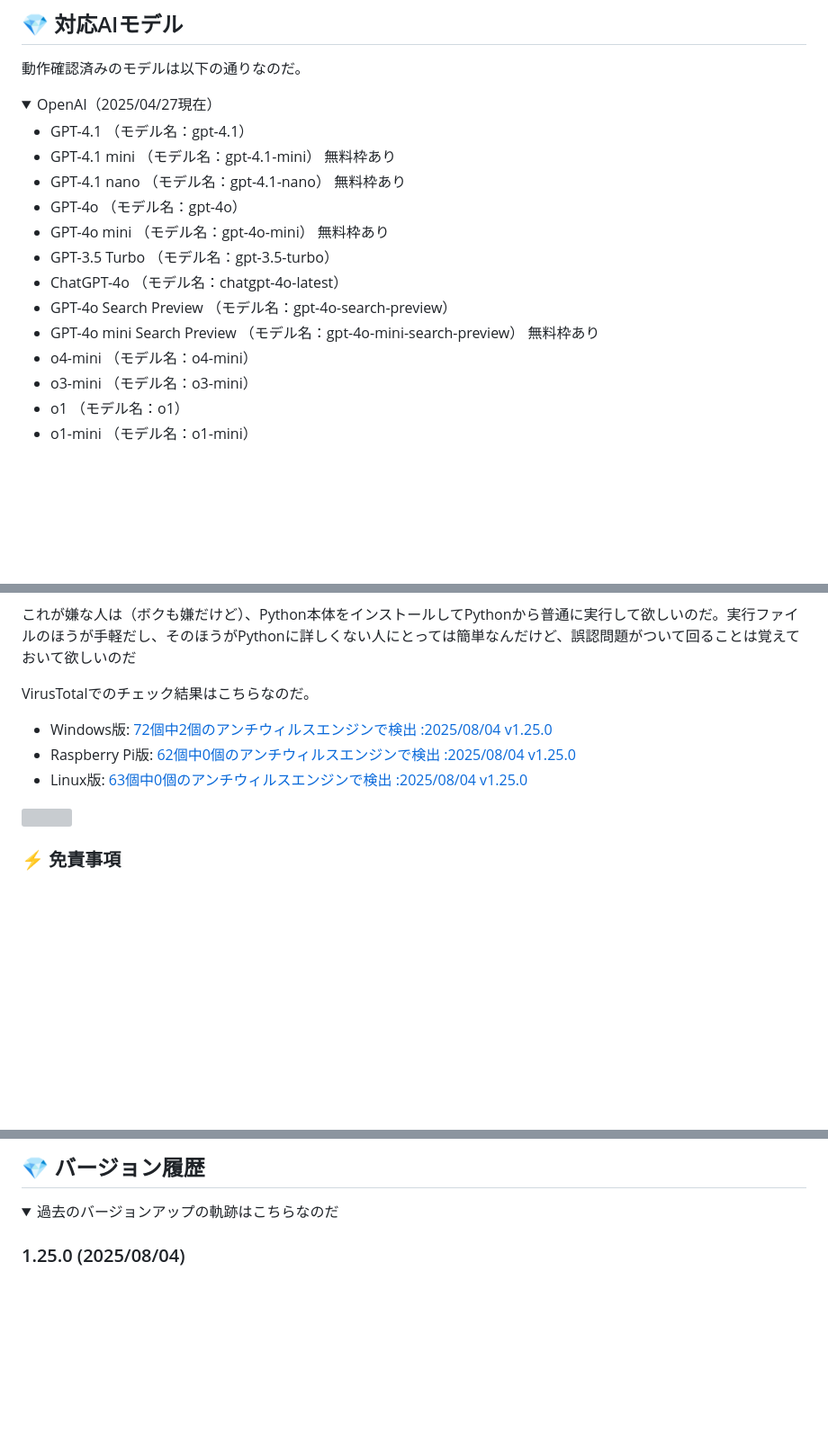
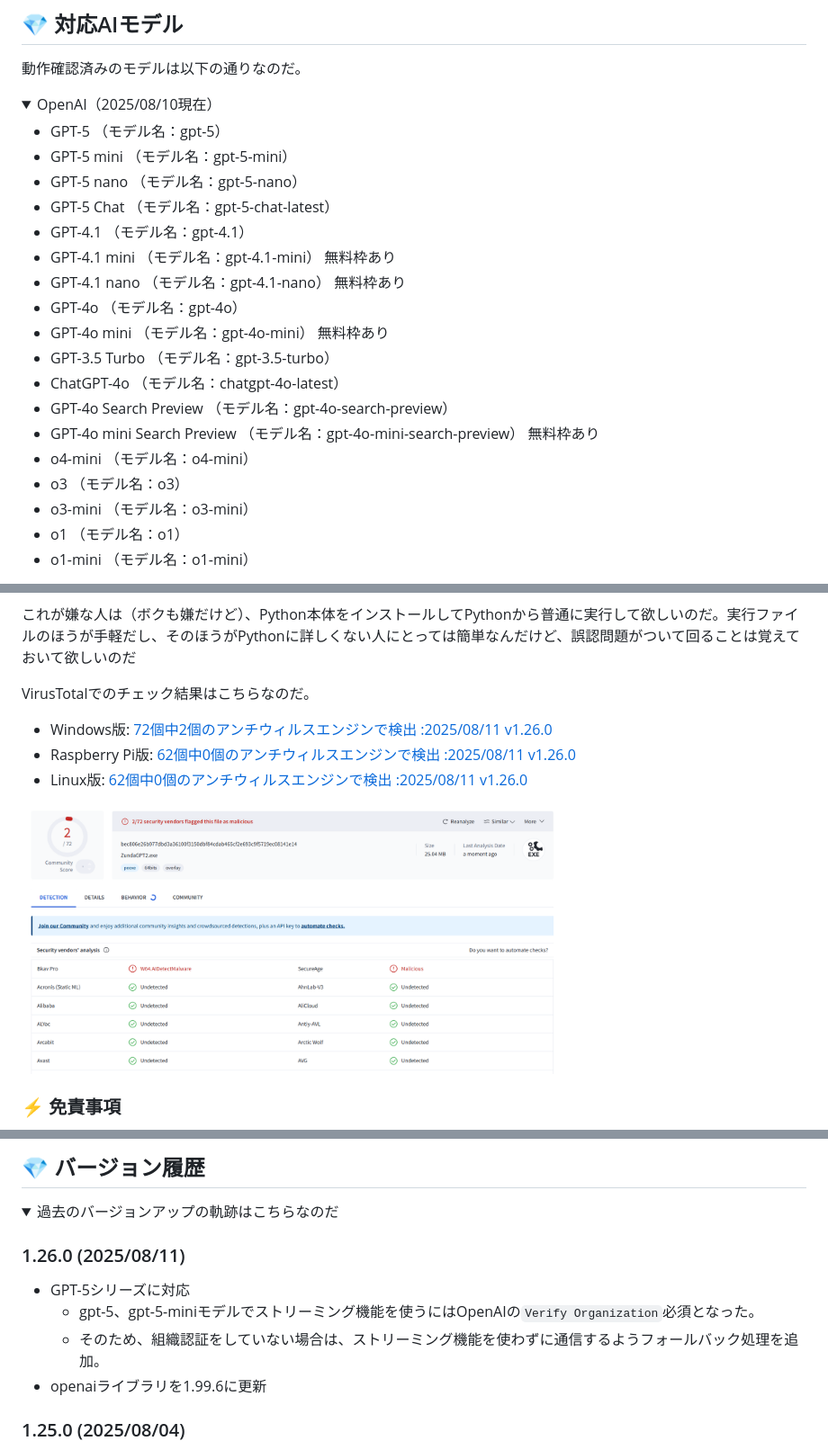
Before and after one commit to led-mirage/ZundaGPT2, a Markdown page: Readme.md, 3 parts joined by grey strips. Shown: that part at 90% size. GitHub-like rendering; pictures changed too: doc/virustotal_1.26.0.png (added); folded sections open; blank space fills up the shorter version; grey boxes are pictures that could not be loaded.

Commit message:
ドキュメント更新

```diff
--- a/Readme.md
+++ b/Readme.md
@@ -60,8 +64,12 @@ Raspberry Pi、Linuxへの導入に関しても[Zennの記事](https://zenn.dev/
 
 動作確認済みのモデルは以下の通りなのだ。
 
-<details><summary>OpenAI（2025/04/27現在）</summary>
+<details><summary>OpenAI（2025/08/10現在）</summary>
 
+- GPT-5 （モデル名：gpt-5）
+- GPT-5 mini （モデル名：gpt-5-mini）
+- GPT-5 nano （モデル名：gpt-5-nano）
+- GPT-5 Chat （モデル名：gpt-5-chat-latest）
 - GPT-4.1 （モデル名：gpt-4.1）
 - GPT-4.1 mini （モデル名：gpt-4.1-mini） 無料枠あり
 - GPT-4.1 nano （モデル名：gpt-4.1-nano） 無料枠あり
@@ -72,6 +80,7 @@ Raspberry Pi、Linuxへの導入に関しても[Zennの記事](https://zenn.dev/
 - GPT-4o Search Preview （モデル名：gpt-4o-search-preview）
 - GPT-4o mini Search Preview （モデル名：gpt-4o-mini-search-preview） 無料枠あり
 - o4-mini （モデル名：o4-mini）
+- o3 （モデル名：o3）
 - o3-mini （モデル名：o3-mini）
 - o1 （モデル名：o1）
 - o1-mini （モデル名：o1-mini）
@@ -295,11 +304,11 @@ start pythonw app\main.py
 
 VirusTotalでのチェック結果はこちらなのだ。
 
-- Windows版: [72個中2個のアンチウィルスエンジンで検出 :2025/08/04 v1.25.0](https://www.virustotal.com/gui/file/f7898ed7bd9b56a5ff8ca42663ea7958147b541d178aafc3e3a7f7f70e45304b?nocache=1)
-- Raspberry Pi版: [62個中0個のアンチウィルスエンジンで検出 :2025/08/04 v1.25.0](https://www.virustotal.com/gui/file/409304c46775e2f522868be9cdac021464f4f3df2d57443c75849107e22362b9?nocache=1)
-- Linux版: [63個中0個のアンチウィルスエンジンで検出 :2025/08/04 v1.25.0](https://www.virustotal.com/gui/file/4118619092876171d1de5ee40c7ba27f4fbf4b7ed591a7d885323a5319cafa64?nocache=1)
+- Windows版: [72個中2個のアンチウィルスエンジンで検出 :2025/08/11 v1.26.0](https://www.virustotal.com/gui/file/bec806e26b977dbd3a36100f3150dbf84cdab465cf2e693c9f5719ec08141e14?nocache=1)
+- Raspberry Pi版: [62個中0個のアンチウィルスエンジンで検出 :2025/08/11 v1.26.0](https://www.virustotal.com/gui/file/3cbbb21665a2bd38cd3bd2e63c3410b26050e9db6a88fe0d6d61dd6a38b72b88?nocache=1)
+- Linux版: [62個中0個のアンチウィルスエンジンで検出 :2025/08/11 v1.26.0](https://www.virustotal.com/gui/file/aee1675b970e528569e882d56b5f16124b9c002e46eec8f16d48fe2951a8bb6d?nocache=1)
 
-<img src="doc/virustotal_1.25.0.png" width="600">
+<img src="doc/virustotal_1.26.0.png" width="600">
 
 ### ⚡ 免責事項
 
@@ -427,6 +436,13 @@ VirusTotalでのチェック結果はこちらなのだ。
 ## 💎 バージョン履歴
 
 <details><summary>過去のバージョンアップの軌跡はこちらなのだ</summary>
+
+### 1.26.0 (2025/08/11)
+
+- GPT-5シリーズに対応
+  - gpt-5、gpt-5-miniモデルでストリーミング機能を使うにはOpenAIの`Verify Organization`必須となった。
+  - そのため、組織認証をしていない場合は、ストリーミング機能を使わずに通信するようフォールバック処理を追加。
+- openaiライブラリを1.99.6に更新
 
 ### 1.25.0 (2025/08/04)
 
```
Also changed, not shown: other parts of Readme.md (+6 -2 lines), Readme.en.md (+1 -1 lines).
